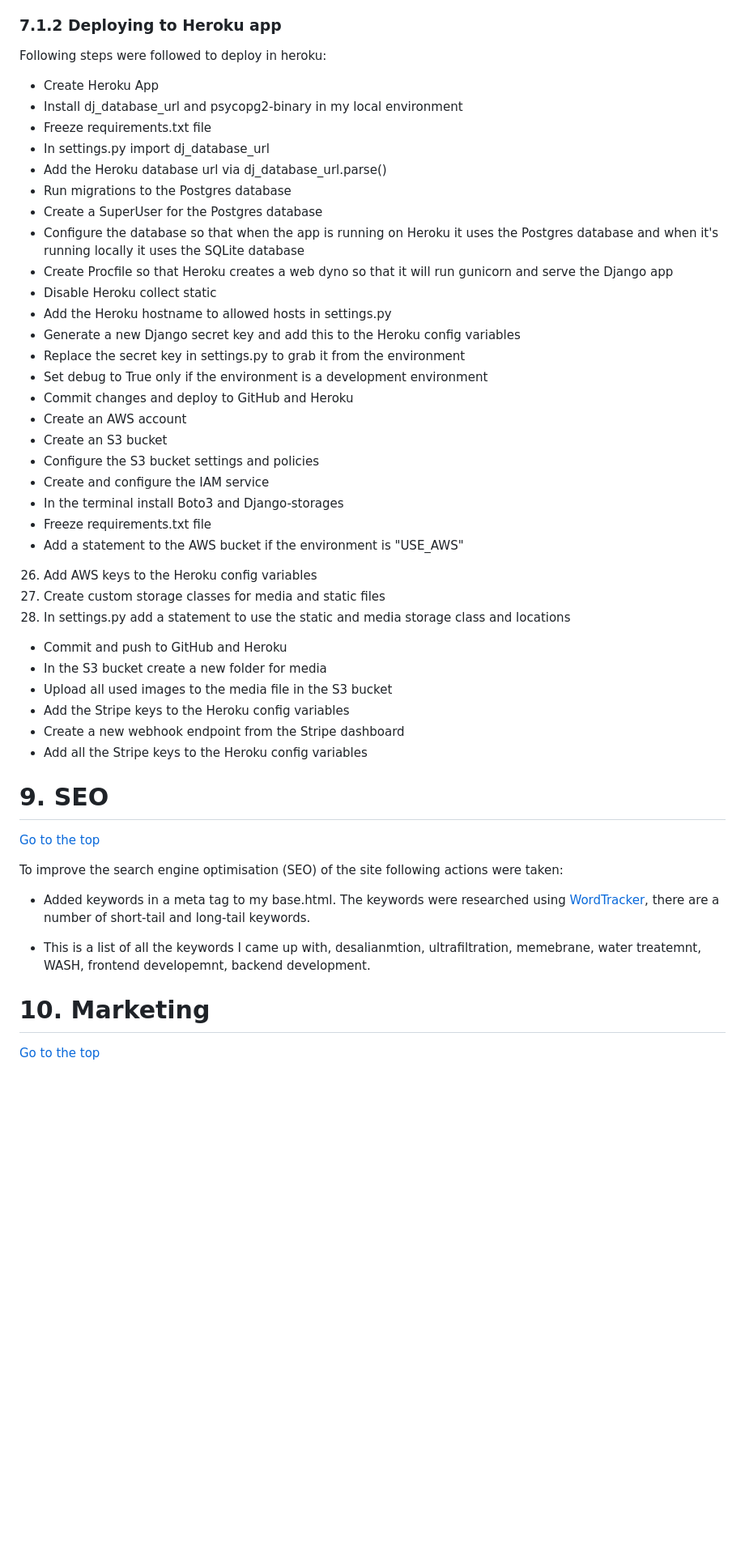
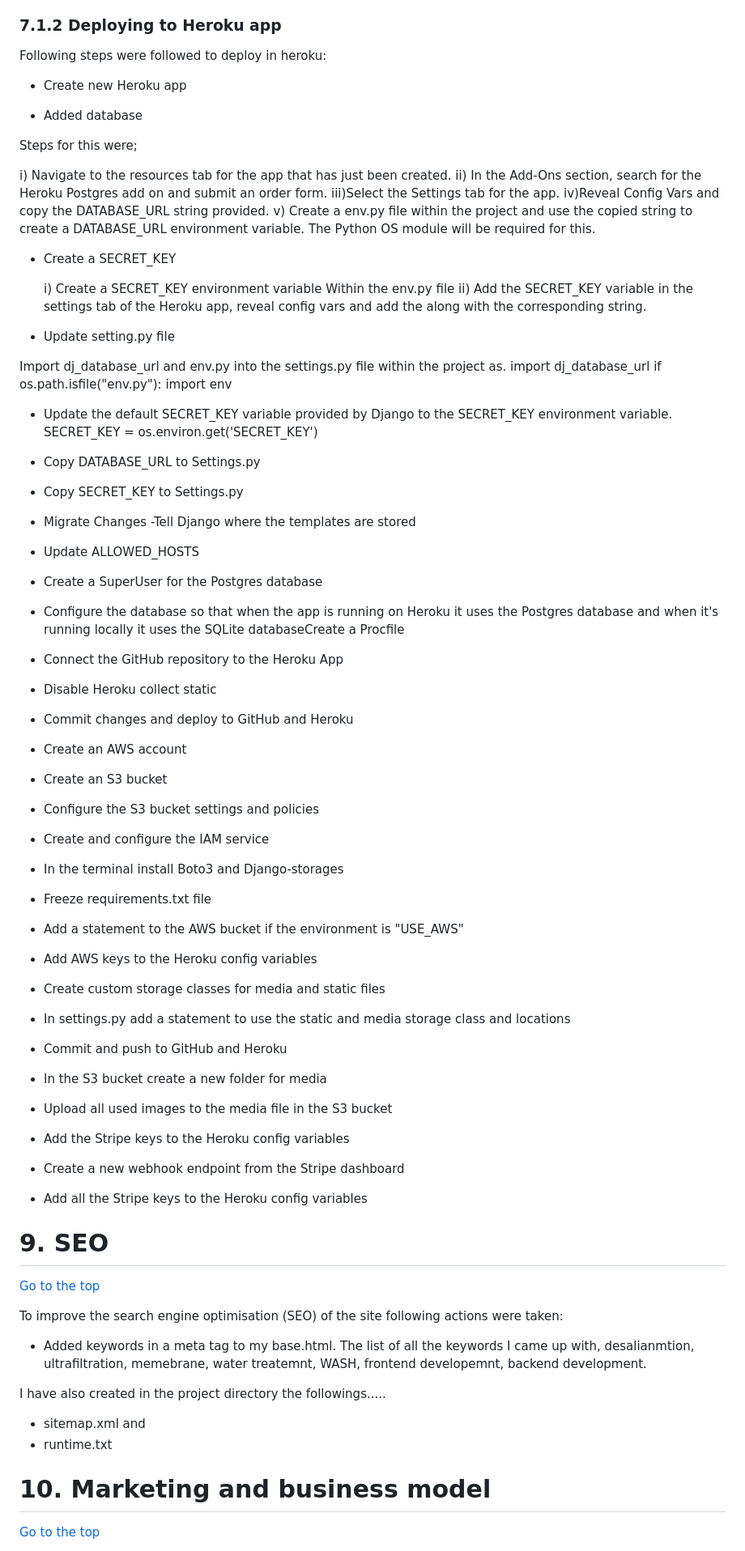
Before and after one commit to dhakal79/Portfolio-project-MS5, a Markdown page: README.md, the part around one of its changes. Shown at 81% size. Rendered like a GitHub page; blank space fills up the shorter version.

```diff
--- a/README.md
+++ b/README.md
@@ -573,21 +605,37 @@ Following PEP8 online validation for env.py files is kept as it is. It is relate
 
 ### 7.1.2 Deploying to Heroku app
 Following steps were followed to deploy in heroku:
+- Create new Heroku app
 
-- Create Heroku App
-- Install dj_database_url and psycopg2-binary in my local environment
-- Freeze requirements.txt file
-- In settings.py import dj_database_url
-- Add the Heroku database url via dj_database_url.parse()
-- Run migrations to the Postgres database
+- Added database
+
+Steps for this were;
+
+i) Navigate to the resources tab for the app that has just been created.
+ii) In the Add-Ons section, search for the Heroku Postgres add on and submit an order form. iii)Select the Settings tab for the app. iv)Reveal Config Vars and copy the DATABASE_URL string provided. v) Create a env.py file within the project and use the copied string to create a DATABASE_URL environment variable. The Python OS module will be required for this.
+
+- Create a SECRET_KEY
+
+  i) Create a SECRET_KEY environment variable Within the env.py file ii) Add the SECRET_KEY variable in the settings tab of the Heroku app, reveal config vars and add the along with the corresponding string.
+
+- Update setting.py file
+
+Import dj_database_url and env.py into the settings.py file within the project as.
+import dj_database_url
+if os.path.isfile("env.py"):
+    import env
+- Update the default SECRET_KEY variable provided by Django to the SECRET_KEY environment variable.
+ SECRET_KEY = os.environ.get('SECRET_KEY')
+
+- Copy DATABASE_URL to Settings.py
+- Copy SECRET_KEY to Settings.py
+- Migrate Changes
+-Tell Django where the templates are stored
+- Update ALLOWED_HOSTS
 - Create a SuperUser for the Postgres database
-- Configure the database so that when the app is running on Heroku it uses the Postgres database and when it's running locally it uses the SQLite database
-- Create Procfile so that Heroku creates a web dyno so that it will run gunicorn and serve the Django app
+- Configure the database so that when the app is running on Heroku it uses the Postgres database and when it's running locally it uses the SQLite databaseCreate a Procfile
+- Connect the GitHub repository to the Heroku App
 - Disable Heroku collect static
-- Add the Heroku hostname to allowed hosts in settings.py
-- Generate a new Django secret key and add this to the Heroku config variables
-- Replace the secret key in settings.py to grab it from the environment
-- Set debug to True only if the environment is a development environment
 - Commit changes and deploy to GitHub and Heroku
 - Create an AWS account
 - Create an S3 bucket
@@ -596,25 +644,28 @@ Following steps were followed to deploy in heroku:
 - In the terminal install Boto3 and Django-storages
 - Freeze requirements.txt file
 - Add a statement to the AWS bucket if the environment is "USE_AWS"
-26. Add AWS keys to the Heroku config variables
-27. Create custom storage classes for media and static files
-28. In settings.py add a statement to use the static and media storage class and locations
+- Add AWS keys to the Heroku config variables
+- Create custom storage classes for media and static files
+- In settings.py add a statement to use the static and media storage class and locations
 - Commit and push to GitHub and Heroku
 - In the S3 bucket create a new folder for media
 - Upload all used images to the media file in the S3 bucket
 - Add the Stripe keys to the Heroku config variables
 - Create a new webhook endpoint from the Stripe dashboard
 - Add all the Stripe keys to the Heroku config variables
+
 <a name="seo"></a>
 # 9. SEO
  [Go to the top](#table-of-contents)
 
 To improve the search engine optimisation (SEO) of the site following actions were taken:
-- Added keywords in a meta tag to my base.html. The keywords were researched using [WordTracker](https://www.wordtracker.com/), there are a number of short-tail and long-tail keywords.
+- Added keywords in a meta tag to my base.html. The list of all the keywords I came up with, desalianmtion, ultrafiltration, memebrane, water treatemnt, WASH, frontend developemnt, backend development.
 
-- This is a list of all the keywords I came up with, desalianmtion, ultrafiltration, memebrane, water treatemnt, WASH, frontend developemnt, backend development.
+I have also created in the project directory the followings.....
+- sitemap.xml and
+- runtime.txt
 
 <a name="marketing"></a>
-# 10. Marketing
+# 10. Marketing and business model
  [Go to the top](#table-of-contents)
 
```
Also changed, not shown: other parts of README.md (+51 -17 lines), media/readme/media/home-html.jpg (added), media/readme/media/jshint.jpg (added), media/readme/media/pep8.jpg (added), media/readme/media/setting.jpg (added), media/readme/media/style-css.jpg (added), 4 other files.
